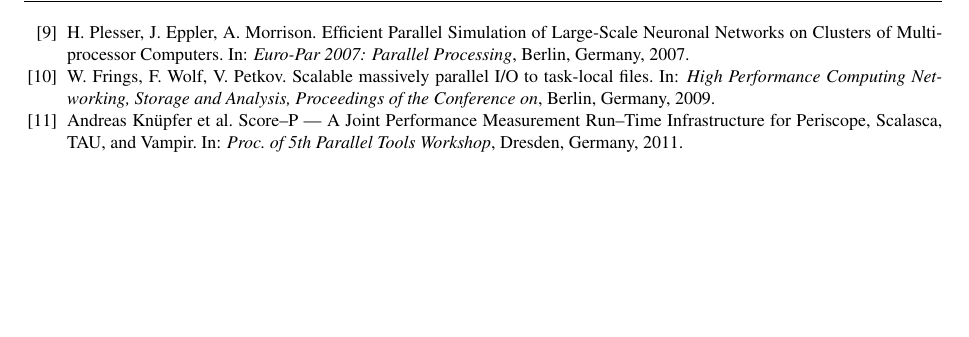
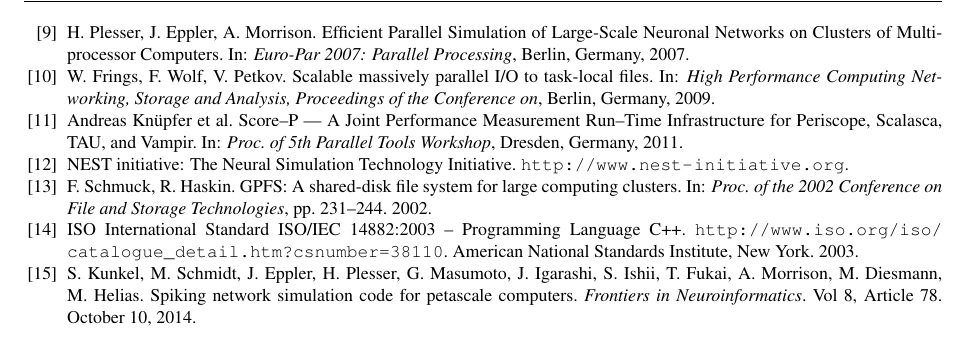
Before and after one commit to tillschumann/nestio_inm6, a LaTeX document (paper/schumann_yic_2015_4paper.tex): part of page 5 of 5, cut so that both start at the same text, the shorter picture padded with empty space. Compiled offline with pdfLaTeX.

Commit message:
Add stream & gsd cites

```diff
--- a/paper/schumann_yic_2015_4paper.tex
+++ b/paper/schumann_yic_2015_4paper.tex
@@ -6,6 +6,7 @@
 %--------------------------------------------------------------------------------
 \usepackage{graphicx}
 \usepackage{color}
+\usepackage{url}
 
 % --------------------------------------------------------------------------------
 % Article's title, with capital letter only at the beginning
@@ -407,6 +408,24 @@
 \bibitem{ScoreP}
 Andreas Kn\"upfer et al. Score--P --- A Joint Performance Measurement Run--Time Infrastructure for Periscope, Scalasca, TAU, and Vampir. In: \textit{Proc. of 5th Parallel Tools Workshop}, Dresden, Germany, 2011.
 
+\bibitem{NESTInitiative}
+  NEST initiative: The Neural Simulation Technology Initiative. \url{http://www.nest-initiative.org}.
+
+\bibitem{GPFS}
+  F.~Schmuck, R.~Haskin. GPFS: A shared-disk file system for large computing clusters.
+  In: \textit{Proc. of the 2002 Conference on File and Storage Technologies}, pp.~231--244. 2002.
+
+\bibitem{stream}
+  ISO International Standard ISO/IEC 14882:2003 -- Programming Language C++.
+  \url{http://www.iso.org/iso/catalogue_detail.htm?csnumber=38110}.
+  American National Standards Institute, New York. 2003.
+
+\bibitem{gsd}
+  S.~Kunkel, M.~Schmidt, J.~Eppler, H.~Plesser, G.~Masumoto, J.~Igarashi, S.~Ishii, T.~Fukai, A.~Morrison, M.~Diesmann, M.~Helias.
+  Spiking network simulation code for petascale computers.
+  \textit{Frontiers in Neuroinformatics}. Vol 8, Article 78. October~10, 2014.
+
+
 % @INPROCEEDINGS{knuepfer:2011:scorep,
 %      author = {Kn{\"{u}}pfer, Andreas and R{\"{o}}ssel, Christian and an Mey, Dieter and Biersdorff, Scott and Diethelm, Kai and Eschweiler, Dominic and Geimer, Markus and Gerndt, Michael and Lorenz, Daniel and Malony, Allen D. and Nagel, Wolfgang E. and Oleynik, Yury and Philippen, Peter and Saviankou, Pavel and Schmidl, Dirk and Shende, Sameer S. and Tsch{\"{u}}ter, Ronny and Wagner, Michael and Wesarg, Bert and Wolf, Felix},
 %       month = sep,
```
